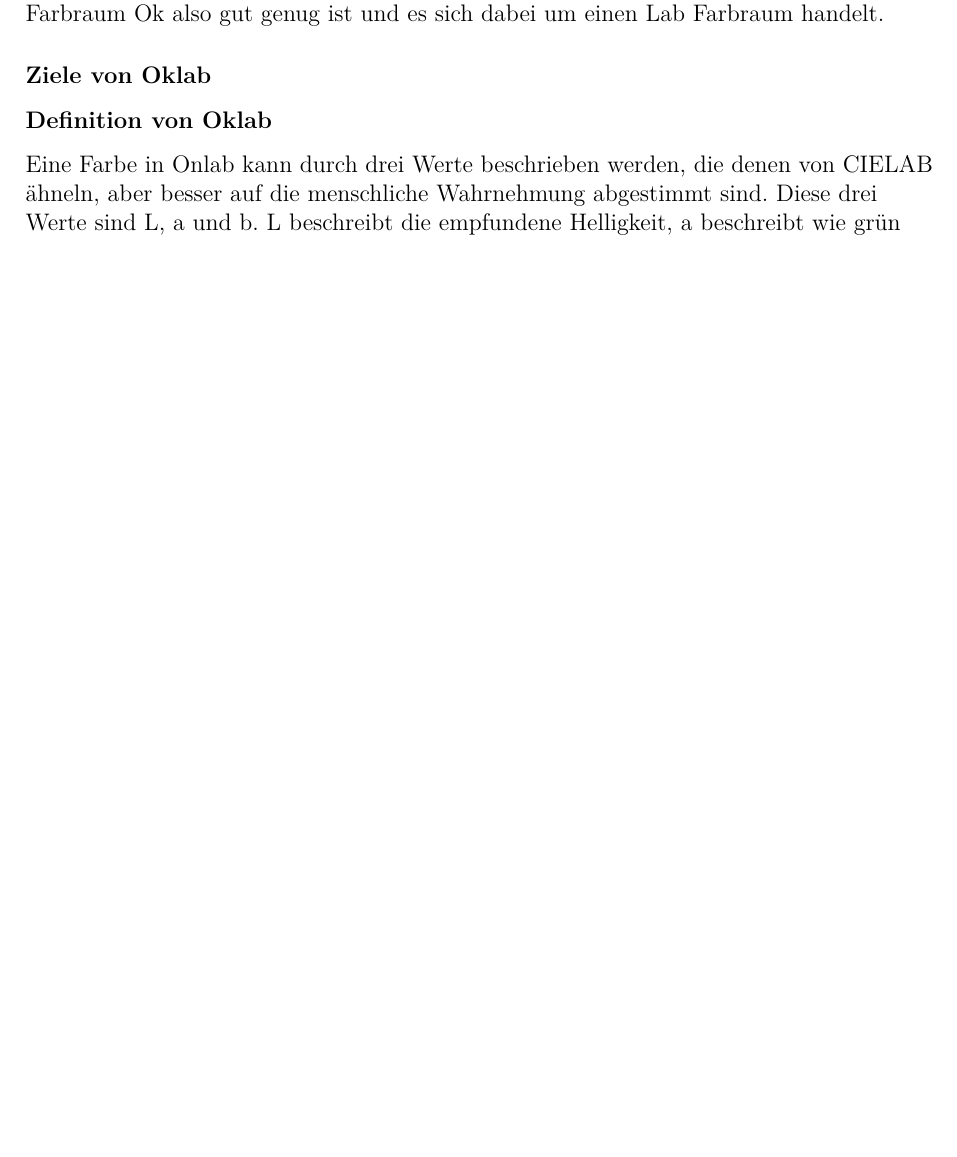
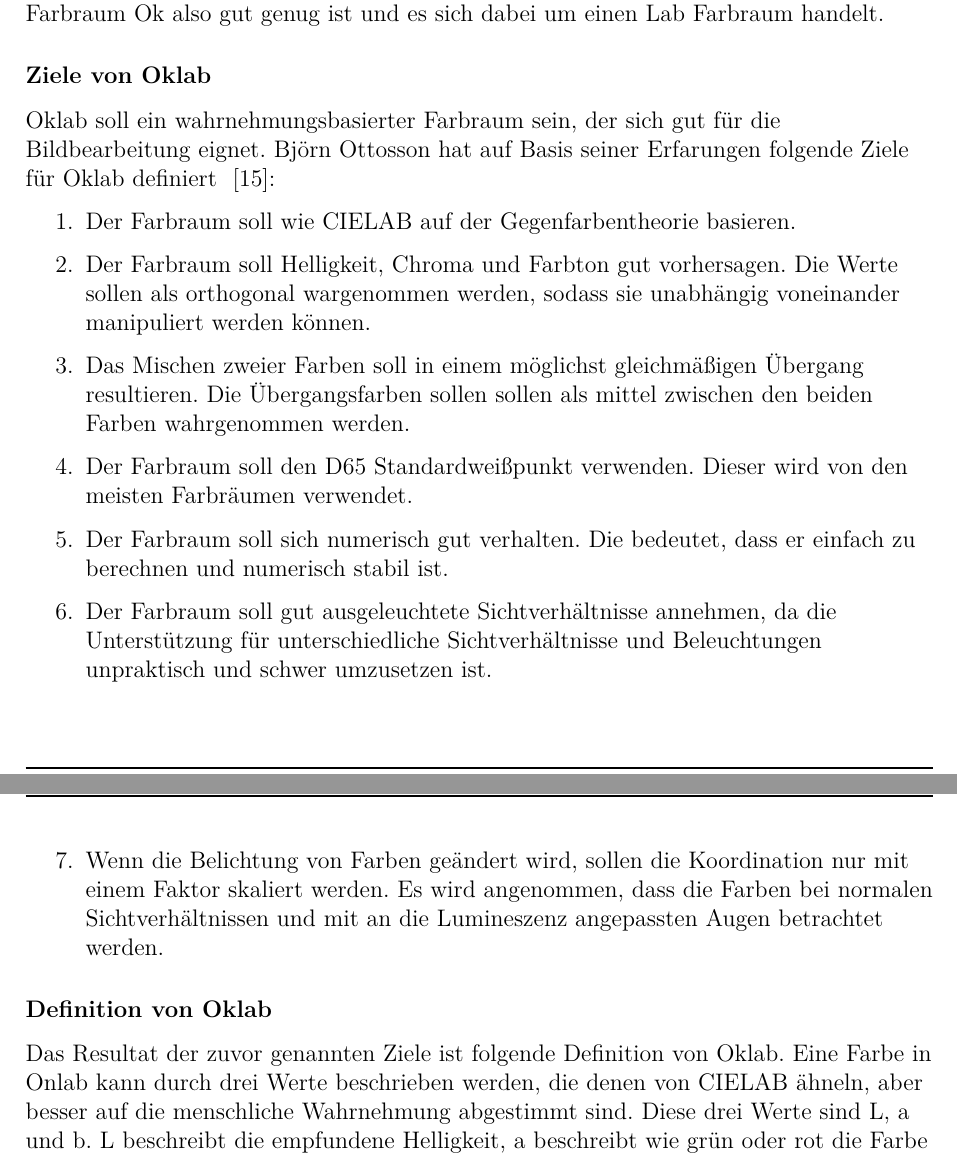
Before and after one commit to SgtMate/Oklab-Farbraum, a LaTeX document (ausarbeitung.tex): part of page 11 of 13 before the commit and two parts of pages 11 and 12 of 13 after it, the two joined at a grey line, cut so that both start at the same text, the shorter picture padded with empty space. Compiled offline with XeLaTeX; a LaTeX package or settings file that is missing is left out.

Commit message:
added anforderungen an oklab und eine quelle.

```diff
--- a/ausarbeitung.tex
+++ b/ausarbeitung.tex
@@ -410,9 +411,20 @@ Der Name \glqq Oklab Color Space\grqq~ steht für \emph{OK Lab Color Space} und
 dass der Farbraum Ok also gut genug ist und es sich dabei um einen Lab Farbraum handelt.
 
 \paragraph{Ziele von Oklab}
-%hier weiter
+Oklab soll ein wahrnehmungsbasierter Farbraum sein, der sich gut für die Bildbearbeitung eignet.
+Björn Ottosson hat auf Basis seiner Erfarungen folgende Ziele für Oklab definiert ~\cite{Oklab_2020}:
+\begin{enumerate}
+  \item Der Farbraum soll wie CIELAB auf der Gegenfarbentheorie basieren.
+  \item Der Farbraum soll Helligkeit, Chroma und Farbton gut vorhersagen. Die Werte sollen als orthogonal wargenommen werden, sodass sie unabhängig voneinander manipuliert werden können.
+  \item Das Mischen zweier Farben soll in einem möglichst gleichmäßigen Übergang resultieren. Die Übergangsfarben sollen sollen als mittel zwischen den beiden Farben wahrgenommen werden.
+  \item Der Farbraum soll den D65 Standardweißpunkt verwenden. Dieser wird von den meisten Farbräumen verwendet.
+  \item Der Farbraum soll sich numerisch gut verhalten. Die bedeutet, dass er einfach zu berechnen und numerisch stabil ist.
+  \item Der Farbraum soll gut ausgeleuchtete Sichtverhältnisse annehmen, da die Unterstützung für unterschiedliche Sichtverhältnisse und Beleuchtungen unpraktisch und schwer umzusetzen ist.
+  \item Wenn die Belichtung von Farben geändert wird, sollen die Koordination nur mit einem Faktor skaliert werden. Es wird angenommen, dass die Farben bei normalen Sichtverhältnissen und mit an die Lumineszenz angepassten Augen betrachtet werden.
+\end{enumerate}
 
 \paragraph{Definition von Oklab}
+Das Resultat der zuvor genannten Ziele ist folgende Definition von Oklab.
 Eine Farbe in Onlab kann durch drei Werte beschrieben werden, die denen von CIELAB ähneln,
 aber besser auf die menschliche Wahrnehmung abgestimmt sind.
 Diese drei Werte sind L, a und b.
```
Also changed, not shown: bibliography.bib (+14 -0 lines), ausarbeitung.tex (3 more changed lines).
